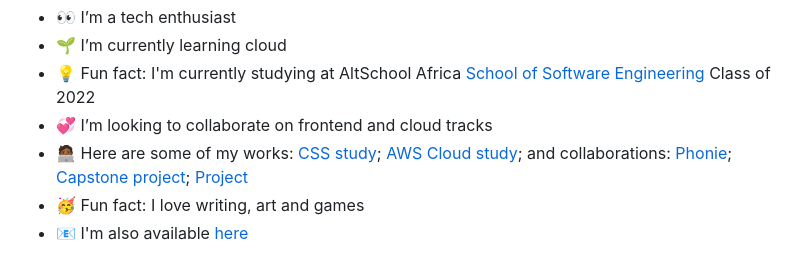
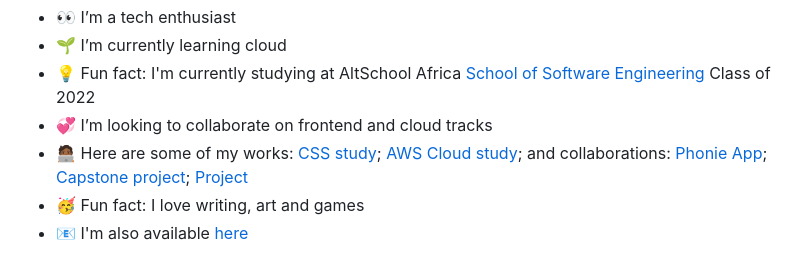
Before and after one commit to Zara-Ray/Zara-Ray, a Markdown page: README.md, the part around the change. Rendered like a GitHub page.

```diff
--- a/README.md
+++ b/README.md
@@ -11,7 +11,7 @@
   <li>💡 Fun fact: I'm currently studying at AltSchool Africa <a href="https://altschoolafrica.com/schools/engineering">School of Software Engineering</a> Class of 2022</li>
   <li>💞️ I’m looking to collaborate on frontend and cloud tracks</li>
   <li>🧑🏾‍💻 Here are some of my works: <a href="https://zara-ray.github.io/Zuri-form-grid-Flex-/">CSS study</a>;
-    <a href="https://drw4k33ewaqb7.cloudfront.net/">AWS Cloud study</a>; and collaborations: <a href="https://team-226-phonie.altschool-team-226.repl.co/Home.html">Phonie</a>;
+    <a href="https://drw4k33ewaqb7.cloudfront.net/">AWS Cloud study</a>; and collaborations: <a href="https://team-226-phonie.altschool-team-226.repl.co/Home.html">Phonie App</a>;
     <a href="https://group-51-second-capstone.netlify.app/">Capstone project</a>;
     <a href="https://group-51-capstoneproject.netlify.app/">Project</a></li>
   <li>🥳 Fun fact: I love writing, art and games</li>
```
